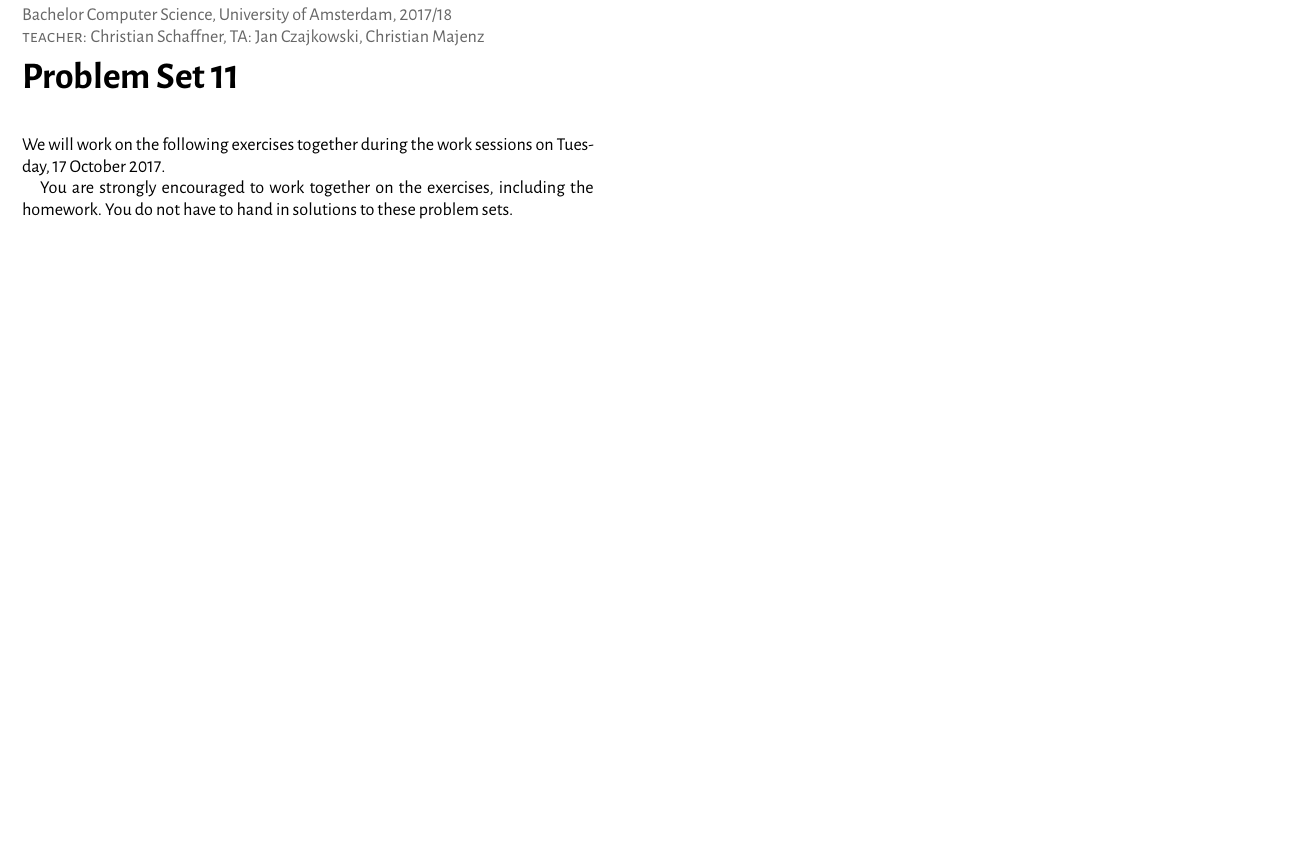
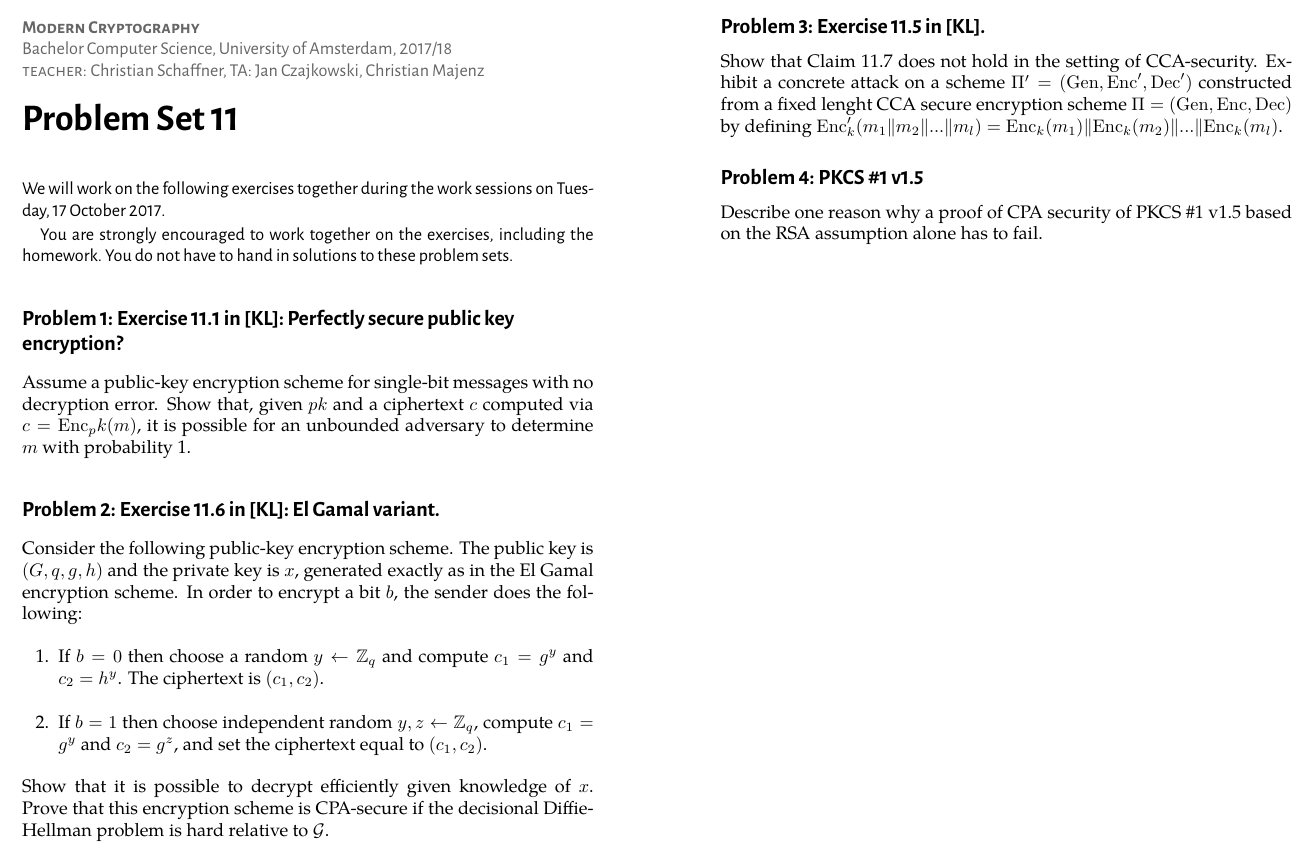
Before and after one commit to cschaffner/ModernCryptographyCourse, a LaTeX document (problems/11-problems.tex): part of the page, cut at the place of the change, the shorter picture padded with empty space. The pictures show the PDF file problems/11-problems.pdf that the author committed with the source.

Commit message:
Problem set 11: Exercises added.

```diff
--- a/problems/11-problems.tex
+++ b/problems/11-problems.tex
@@ -28,6 +28,29 @@ We will work on the following exercises together during the work sessions on \wo
 
 You are strongly encouraged to work together on the exercises, including the homework. You do not have to hand in solutions to these problem sets.}
 
+\begin{exercise}[Exercise 11.1 in {[KL]}: Perfectly secure public key encryption?]
+	Assume a public-key encryption scheme for single-bit messages with no
+	decryption error. Show that, given $pk$ and a ciphertext $c$ computed via
+	$c=\mathrm{Enc}_pk(m)$, it is possible for an unbounded adversary to determine
+	$m$ with probability 1.
+\end{exercise}
+
+\begin{exercise}[Exercise 11.6 in {[KL]}: El Gamal variant.]
+	Consider the following public-key encryption scheme. The public key is $(G,q,g,h)$ and the private key is $x$, generated exactly as in the El Gamal encryption scheme. In order to encrypt a bit $b$, the sender does the following:
+	\begin{enumerate}
+		\item If $b=0$ then choose a random $y\leftarrow \mathbb{Z}_q$ and compute $c_1 =g^y$ and $c_2 = h^y$. The ciphertext is $(c_1, c_2)$.
+		\item If $b = 1$ then choose independent random $y,z \leftarrow \mathbb{Z}_q$, compute $c_1 = g^y$ and $c_2 = g^z$, and set the ciphertext equal to $(c_1, c_2)$.
+	\end{enumerate}
+	Show that it is possible to decrypt efficiently given knowledge of $x$. Prove that this encryption scheme is CPA-secure if the decisional Diffie-Hellman problem is hard relative to $\mathcal{G}$.
+\end{exercise}
+
+\begin{exercise}[Exercise 11.5 in {[KL]}.]
+	Show that Claim 11.7 does not hold in the setting of CCA-security. Exhibit a concrete attack on a scheme $\Pi'=(\mathrm{Gen},\mathrm{Enc}', \mathrm{Dec}')$ constructed from a fixed lenght CCA secure encryption scheme $\Pi=(\mathrm{Gen},\mathrm{Enc}, \mathrm{Dec})$ by defining $\mathrm{Enc}'_k(m_1\|m_2\|...\|m_l)=\mathrm{Enc}_k(m_1)\|\mathrm{Enc}_k(m_2)\|...\|\mathrm{Enc}_k(m_l)$.
+\end{exercise}
+
+\begin{exercise}[PKCS \#1 v1.5]
+	Describe one reason why a proof of CPA security of PKCS \#1 v1.5 based on the RSA assumption alone has to fail.
+\end{exercise}
 
 
 \end{document}
```
Also changed, not shown: problems/11-problems.pdf.
